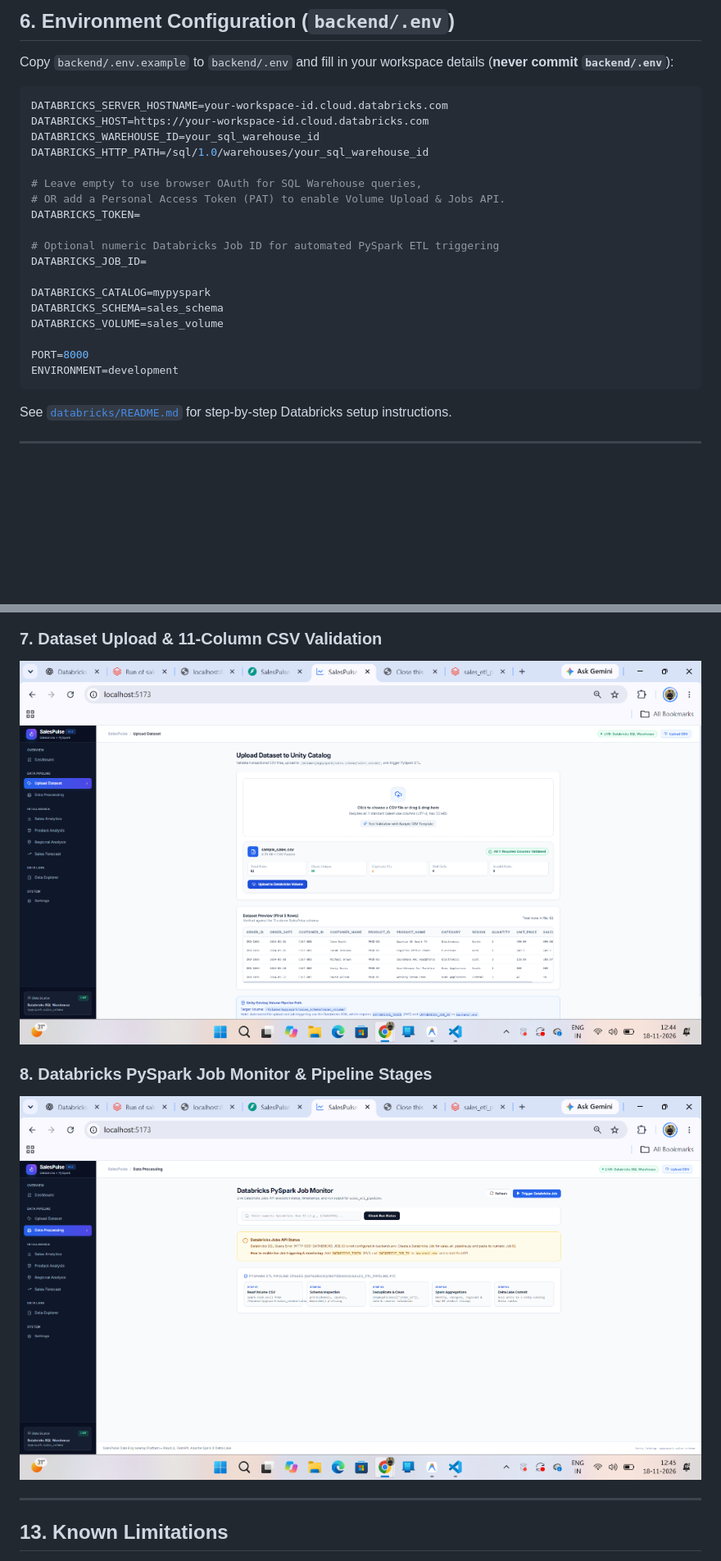
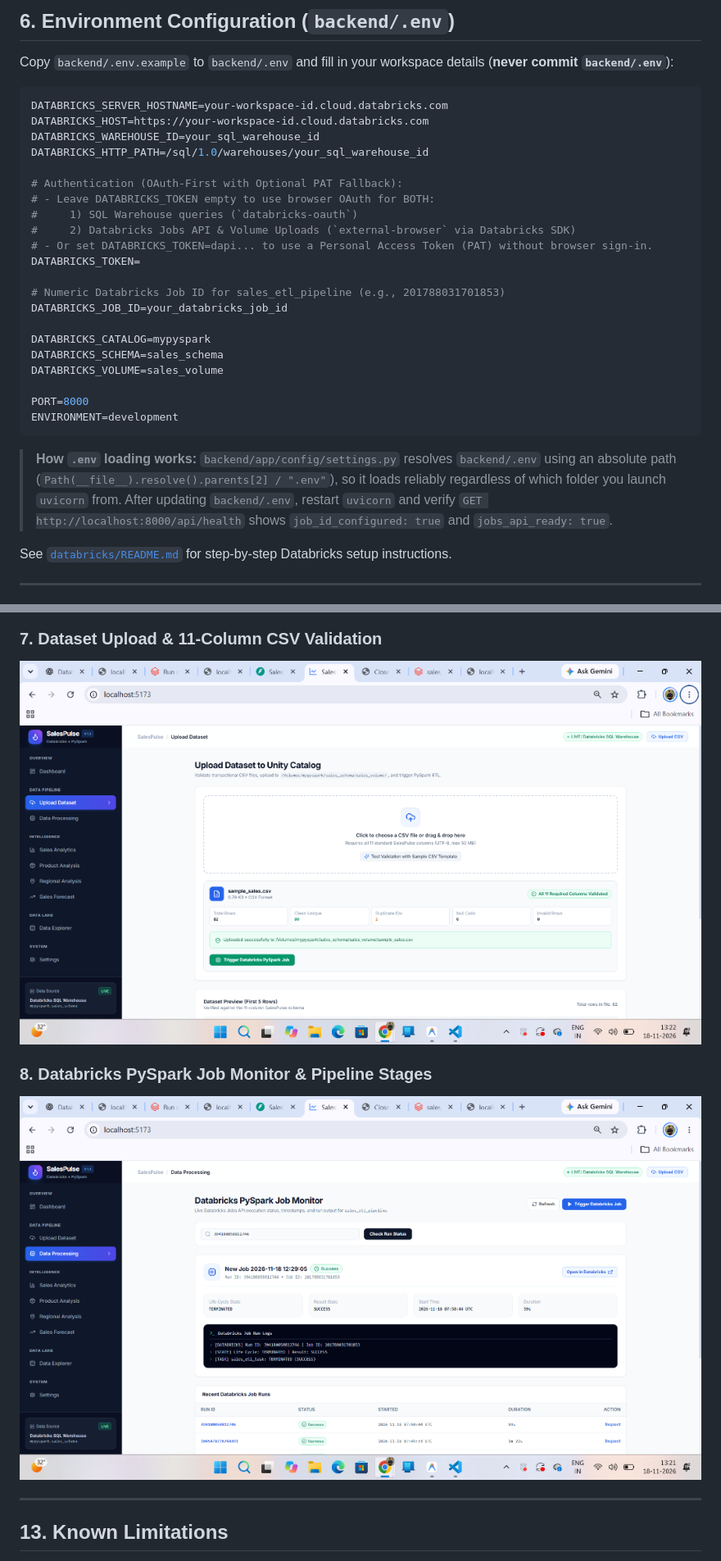
Before and after one commit to patelutsav13/SalesPulse-Sales-Analytics-ETL-Pipeline, a Markdown page: README.md, 2 parts joined by grey strips. Shown at 82% size. GitHub-like rendering; pictures changed too: docs/screenshots/07_upload_dataset.png, docs/screenshots/08_data_processing.png; blank space fills up the shorter version.

Commit message:
Enable Databricks Jobs API OAuth, live Volume upload, and updated live screenshots

````diff
--- a/README.md
+++ b/README.md
@@ -124,12 +124,15 @@ DATABRICKS_HOST=https://your-workspace-id.cloud.databricks.com
 DATABRICKS_WAREHOUSE_ID=your_sql_warehouse_id
 DATABRICKS_HTTP_PATH=/sql/1.0/warehouses/your_sql_warehouse_id
 
-# Leave empty to use browser OAuth for SQL Warehouse queries,
-# OR add a Personal Access Token (PAT) to enable Volume Upload & Jobs API.
+# Authentication (OAuth-First with Optional PAT Fallback):
+# - Leave DATABRICKS_TOKEN empty to use browser OAuth for BOTH:
+#     1) SQL Warehouse queries (`databricks-oauth`)
+#     2) Databricks Jobs API & Volume Uploads (`external-browser` via Databricks SDK)
+# - Or set DATABRICKS_TOKEN=dapi... to use a Personal Access Token (PAT) without browser sign-in.
 DATABRICKS_TOKEN=
 
-# Optional numeric Databricks Job ID for automated PySpark ETL triggering
-DATABRICKS_JOB_ID=
+# Numeric Databricks Job ID for sales_etl_pipeline (e.g., 201788031701853)
+DATABRICKS_JOB_ID=your_databricks_job_id
 
 DATABRICKS_CATALOG=mypyspark
 DATABRICKS_SCHEMA=sales_schema
@@ -138,6 +141,8 @@ DATABRICKS_VOLUME=sales_volume
 PORT=8000
 ENVIRONMENT=development
 ```
+
+> **How `.env` loading works:** `backend/app/config/settings.py` resolves `backend/.env` using an absolute path (`Path(__file__).resolve().parents[2] / ".env"`), so it loads reliably regardless of which folder you launch `uvicorn` from. After updating `backend/.env`, restart `uvicorn` and verify `GET http://localhost:8000/api/health` shows `job_id_configured: true` and `jobs_api_ready: true`.
 
 See [`databricks/README.md`](databricks/README.md) for step-by-step Databricks setup instructions.
 
````
Also changed, not shown: SALESPULSE_COMPLETION_REPORT.md (+12 -11 lines), 6 other files.
